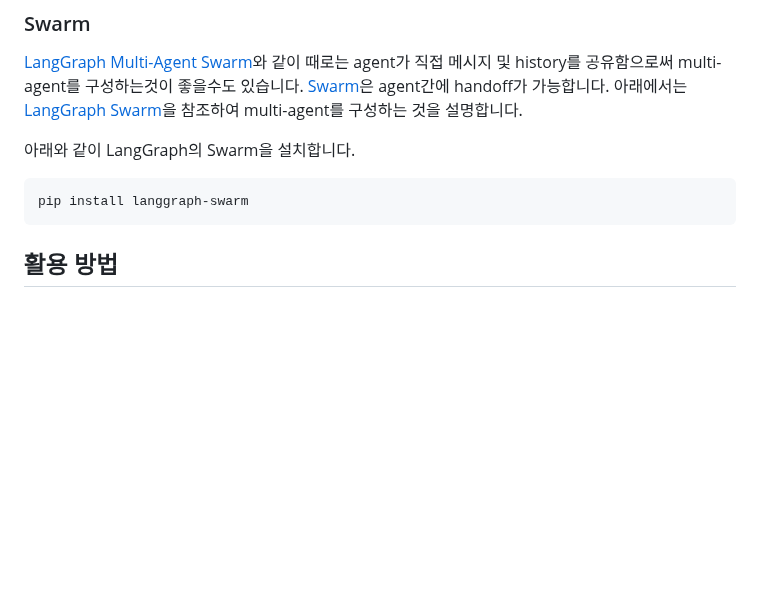
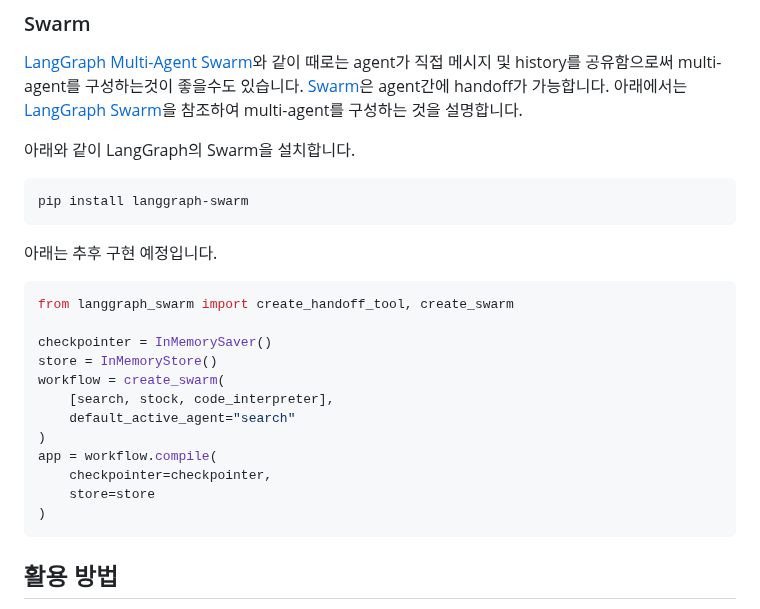
Before and after one commit to kyopark2014/agentic-workflow, a Markdown page: README.md, the part around the change. Rendered like a GitHub page; blank space fills up the shorter version.

````diff
--- a/README.md
+++ b/README.md
@@ -813,7 +813,22 @@ pip install langgraph-supervisor
 pip install langgraph-swarm
 ```
 
+아래는 추후 구현 예정입니다.
 
+```python
+from langgraph_swarm import create_handoff_tool, create_swarm
+
+checkpointer = InMemorySaver()
+store = InMemoryStore()
+workflow = create_swarm(
+    [search, stock, code_interpreter],
+    default_active_agent="search"
+)
+app = workflow.compile(
+    checkpointer=checkpointer,
+    store=store
+)
+```
 
 ## 활용 방법
 
````
